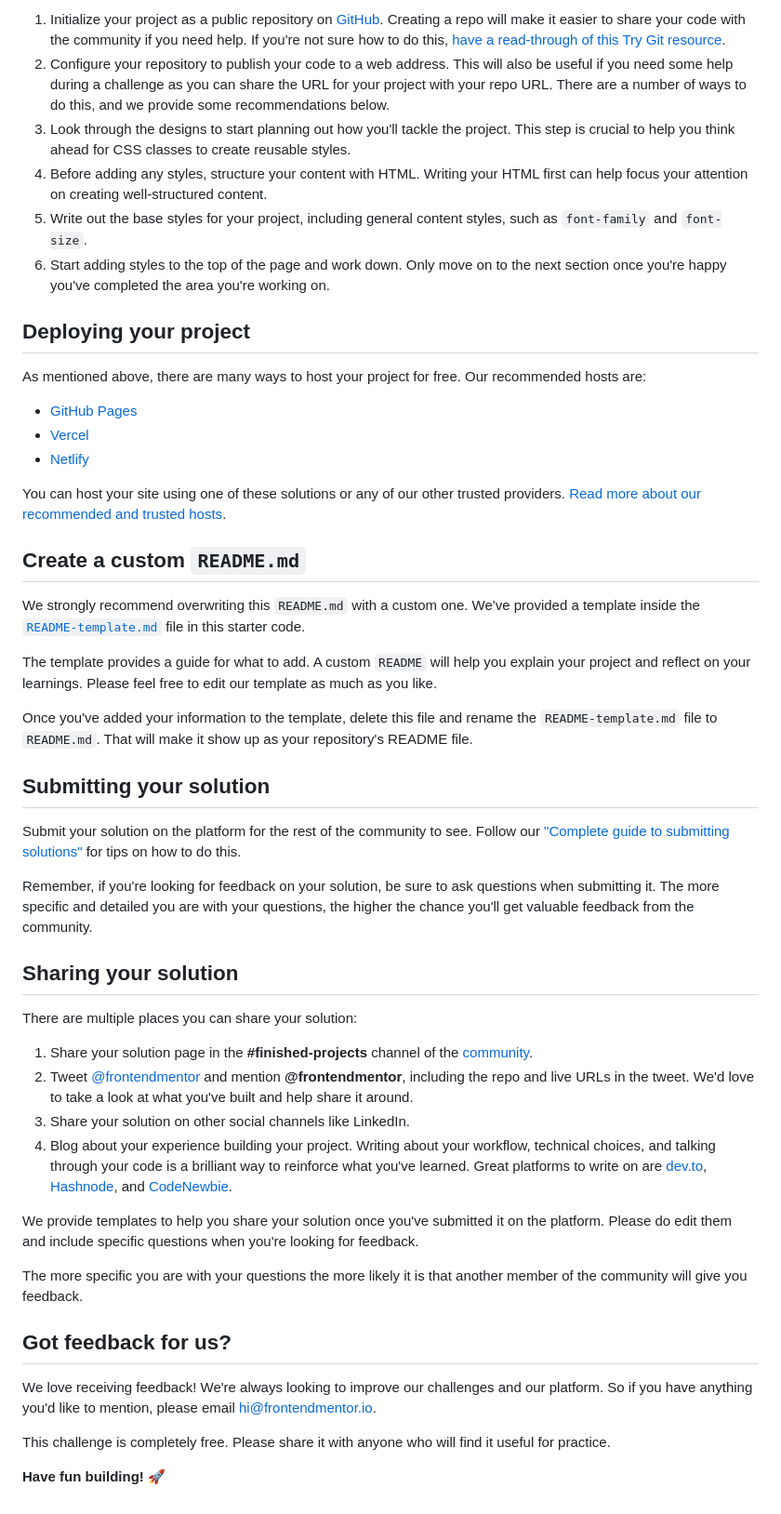
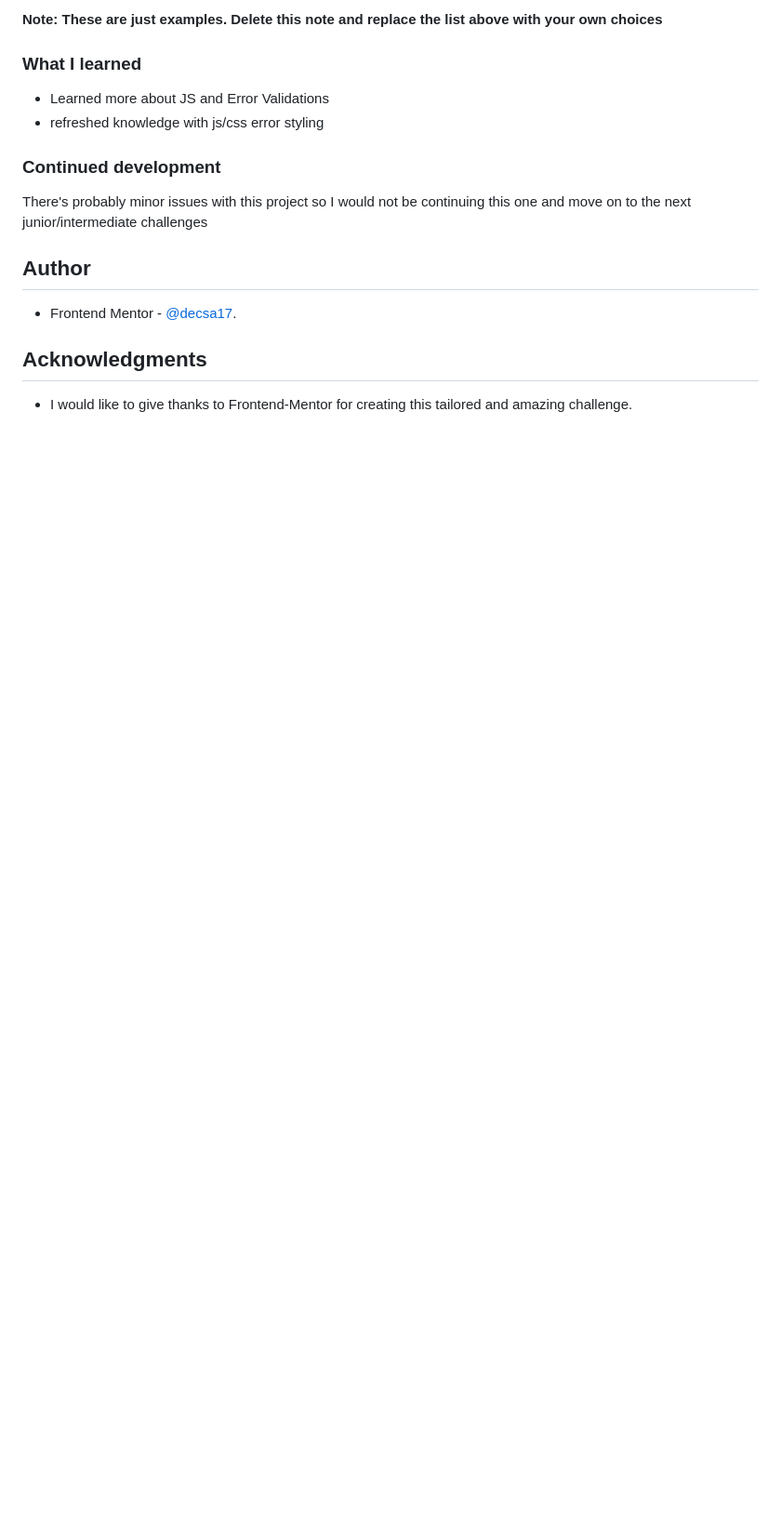
Before and after one commit to decsa17/Frontend-Mentor_Age-Calculator, a Markdown page: README.md, the part around the change printed below. Shown: that part at 93% size. Rendered like a GitHub page; blank space fills up the shorter version.

```diff
--- a/README.md
+++ b/README.md
@@ -51,52 +65,19 @@ Feel free to use any workflow that you feel comfortable with. Below is a suggest
 
-1. Initialize your project as a public repository on [GitHub](https://github.com/). Creating a repo will make it easier to share your code with the community if you need help. If you're not sure how to do this, [have a read-through of this Try Git resource](https://try.github.io/).
-2. Configure your repository to publish your code to a web address. This will also be useful if you need some help during a challenge as you can share the URL for your project with your repo URL. There are a number of ways to do this, and we provide some recommendations below.
-3. Look through the designs to start planning out how you'll tackle the project. This step is crucial to help you think ahead for CSS classes to create reusable styles.
-4. Before adding any styles, structure your content with HTML. Writing your HTML first can help focus your attention on creating well-structured content.
-5. Write out the base styles for your project, including general content styles, such as `font-family` and `font-size`.
-6. Start adding styles to the top of the page and work down. Only move on to the next section once you're happy you've completed the area you're working on.
+**Note: These are just examples. Delete this note and replace the list above with your own choices**
 
-## Deploying your project
+### What I learned
 
-As mentioned above, there are many ways to host your project for free. Our recommended hosts are:
+- Learned more about JS and Error Validations
+- refreshed knowledge with js/css error styling
 
-- [GitHub Pages](https://pages.github.com/)
-- [Vercel](https://vercel.com/)
-- [Netlify](https://www.netlify.com/)
+### Continued development
 
-You can host your site using one of these solutions or any of our other trusted providers. [Read more about our recommended and trusted hosts](https://medium.com/frontend-mentor/frontend-mentor-trusted-hosting-providers-bf000dfebe).
+There's probably minor issues with this project so I would not be continuing this one and move on to the next junior/intermediate challenges
 
-## Create a custom `README.md`
 
-We strongly recommend overwriting this `README.md` with a custom one. We've provided a template inside the [`README-template.md`](./README-template.md) file in this starter code.
+## Author
+- Frontend Mentor - [@decsa17](https://www.frontendmentor.io/profile/decsa17).
 
-The template provides a guide for what to add. A custom `README` will help you explain your project and reflect on your learnings. Please feel free to edit our template as much as you like.
+## Acknowledgments
 
-Once you've added your information to the template, delete this file and rename the `README-template.md` file to `README.md`. That will make it show up as your repository's README file.
-
-## Submitting your solution
-
-Submit your solution on the platform for the rest of the community to see. Follow our ["Complete guide to submitting solutions"](https://medium.com/frontend-mentor/a-complete-guide-to-submitting-solutions-on-frontend-mentor-ac6384162248) for tips on how to do this.
-
-Remember, if you're looking for feedback on your solution, be sure to ask questions when submitting it. The more specific and detailed you are with your questions, the higher the chance you'll get valuable feedback from the community.
-
-## Sharing your solution
-
-There are multiple places you can share your solution:
-
-1. Share your solution page in the **#finished-projects** channel of the [community](https://www.frontendmentor.io/community).
-2. Tweet [@frontendmentor](https://twitter.com/frontendmentor) and mention **@frontendmentor**, including the repo and live URLs in the tweet. We'd love to take a look at what you've built and help share it around.
-3. Share your solution on other social channels like LinkedIn.
-4. Blog about your experience building your project. Writing about your workflow, technical choices, and talking through your code is a brilliant way to reinforce what you've learned. Great platforms to write on are [dev.to](https://dev.to/), [Hashnode](https://hashnode.com/), and [CodeNewbie](https://community.codenewbie.org/).
-
-We provide templates to help you share your solution once you've submitted it on the platform. Please do edit them and include specific questions when you're looking for feedback.
-
-The more specific you are with your questions the more likely it is that another member of the community will give you feedback.
-
-## Got feedback for us?
-
-We love receiving feedback! We're always looking to improve our challenges and our platform. So if you have anything you'd like to mention, please email hi@frontendmentor.io.
-
-This challenge is completely free. Please share it with anyone who will find it useful for practice.
-
-**Have fun building!** 🚀
+- I would like to give thanks to Frontend-Mentor for creating this tailored and amazing challenge.
```
Also changed, not shown: other parts of README.md (+36 -22 lines), README-template.md (deleted, +0 -119 lines), assets/images/screenshot.png (added).
